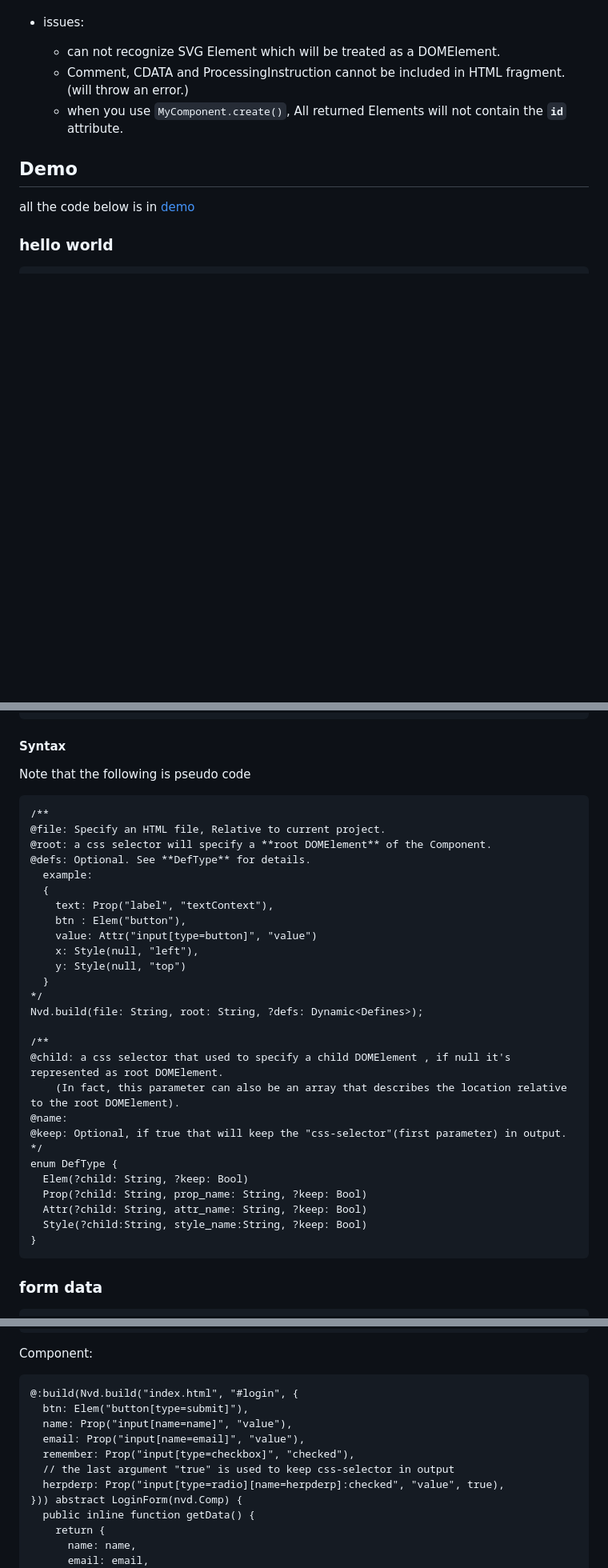
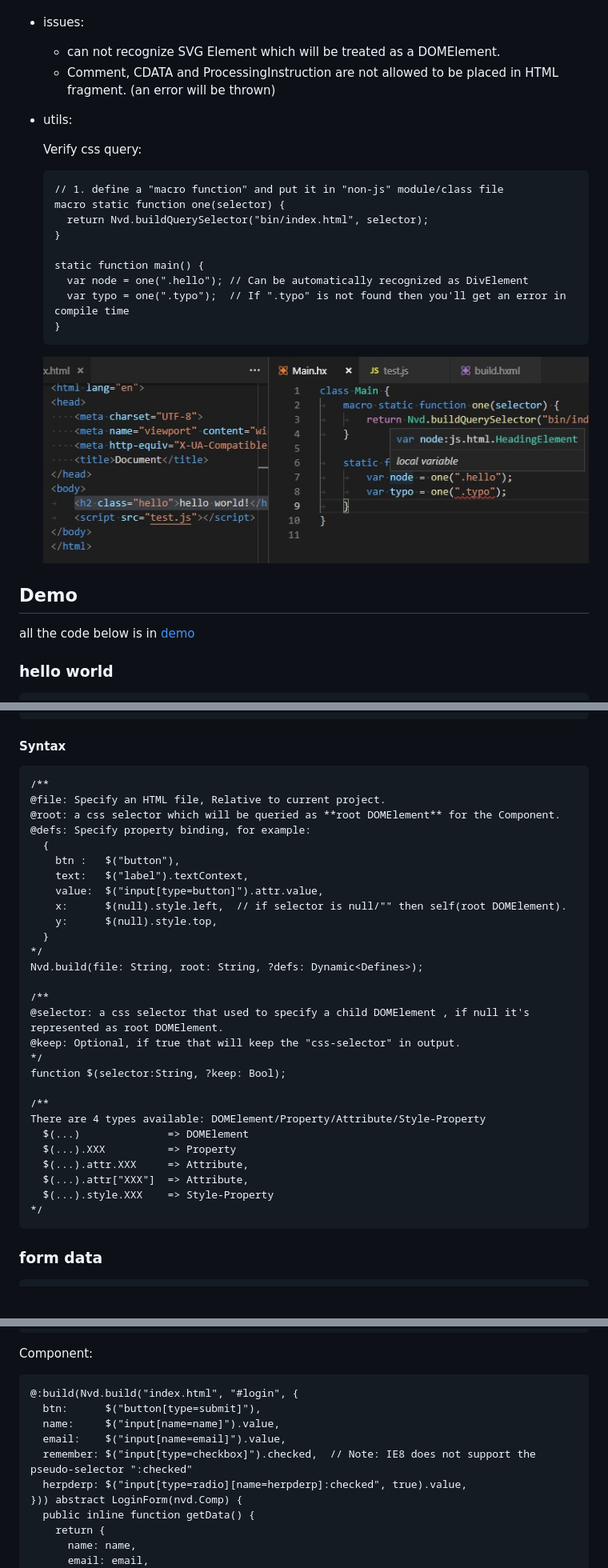
Before and after one commit to R32/no-vdom, a Markdown page: README.md, 3 parts joined by grey strips. Shown: that part at 80% size. GitHub-like rendering; pictures changed too: demo/vali_css.jpg (added); blank space fills up the shorter version.

Commit message:
Added new Data Binding Syntax: $("selector").XXX

````diff
--- a/README.md
+++ b/README.md
@@ -19,8 +19,24 @@ A haxelib for building HTML `macro components`:
 
 * issues:
   - can not recognize SVG Element which will be treated as a DOMElement.
-  - Comment, CDATA and ProcessingInstruction cannot be included in HTML fragment. (will throw an error.)
-  - when you use `MyComponent.create()`, All returned Elements will not contain the **`id`** attribute.
+  - Comment, CDATA and ProcessingInstruction are not allowed to be placed in HTML fragment. (an error will be thrown)
+
+* utils:
+
+  Verify css query:
+
+  ```haxe
+  // 1. define a "macro function" and put it in "non-js" module/class file
+  macro static function one(selector) {
+    return Nvd.buildQuerySelector("bin/index.html", selector);
+  }
+
+  static function main() {
+    var node = one(".hello"); // Can be automatically recognized as DivElement
+    var typo = one(".typo");  // If ".typo" is not found then you'll get an error in compile time
+  }
+  ```
+  ![screen shot](demo/vali_css.jpg)
 
 ## Demo
 
@@ -68,36 +84,35 @@ Demo.main();
 
 #### Syntax
 
-Note that the following is pseudo code
-
 ```haxe
 /**
 @file: Specify an HTML file, Relative to current project.
-@root: a css selector will specify a **root DOMElement** of the Component.
-@defs: Optional. See **DefType** for details.
-  example:
+@root: a css selector which will be queried as **root DOMElement** for the Component.
+@defs: Specify property binding, for example:
   {
-    text: Prop("label", "textContext"),
-    btn : Elem("button"),
-    value: Attr("input[type=button]", "value")
-    x: Style(null, "left"),
-    y: Style(null, "top")
+    btn :   $("button"),
+    text:   $("label").textContext,
+    value:  $("input[type=button]").attr.value,
+    x:      $(null).style.left,  // if selector is null/"" then self(root DOMElement).
+    y:      $(null).style.top,
   }
 */
 Nvd.build(file: String, root: String, ?defs: Dynamic<Defines>);
 
 /**
-@child: a css selector that used to specify a child DOMElement , if null it's represented as root DOMElement.
-    (In fact, this parameter can also be an array that describes the location relative to the root DOMElement).
-@name:
-@keep: Optional, if true that will keep the "css-selector"(first parameter) in output.
+@selector: a css selector that used to specify a child DOMElement , if null it's represented as root DOMElement.
+@keep: Optional, if true that will keep the "css-selector" in output.
 */
-enum DefType {
-  Elem(?child: String, ?keep: Bool)
-  Prop(?child: String, prop_name: String, ?keep: Bool)
-  Attr(?child: String, attr_name: String, ?keep: Bool)
-  Style(?child:String, style_name:String, ?keep: Bool)
-}
+function $(selector:String, ?keep: Bool);
+
+/**
+There are 4 types available: DOMElement/Property/Attribute/Style-Property
+  $(...)              => DOMElement
+  $(...).XXX          => Property
+  $(...).attr.XXX     => Attribute,
+  $(...).attr["XXX"]  => Attribute,
+  $(...).style.XXX    => Style-Property
+*/
 ```
 
 ### form data
@@ -125,12 +140,11 @@ Component:
 
 ```hx
 @:build(Nvd.build("index.html", "#login", {
-  btn: Elem("button[type=submit]"),
-  name: Prop("input[name=name]", "value"),
-  email: Prop("input[name=email]", "value"),
-  remember: Prop("input[type=checkbox]", "checked"),
-  // the last argument "true" is used to keep css-selector in output
-  herpderp: Prop("input[type=radio][name=herpderp]:checked", "value", true),
+  btn:      $("button[type=submit]"),
+  name:     $("input[name=name]").value,
+  email:    $("input[name=email]").value,
+  remember: $("input[type=checkbox]").checked,  // Note: IE8 does not support the pseudo-selector ":checked"
+  herpderp: $("input[type=radio][name=herpderp]:checked", true).value,
 })) abstract LoginForm(nvd.Comp) {
   public inline function getData() {
     return {
````
Also changed, not shown: other parts of README.md (+3 -3 lines), 4 other files.
